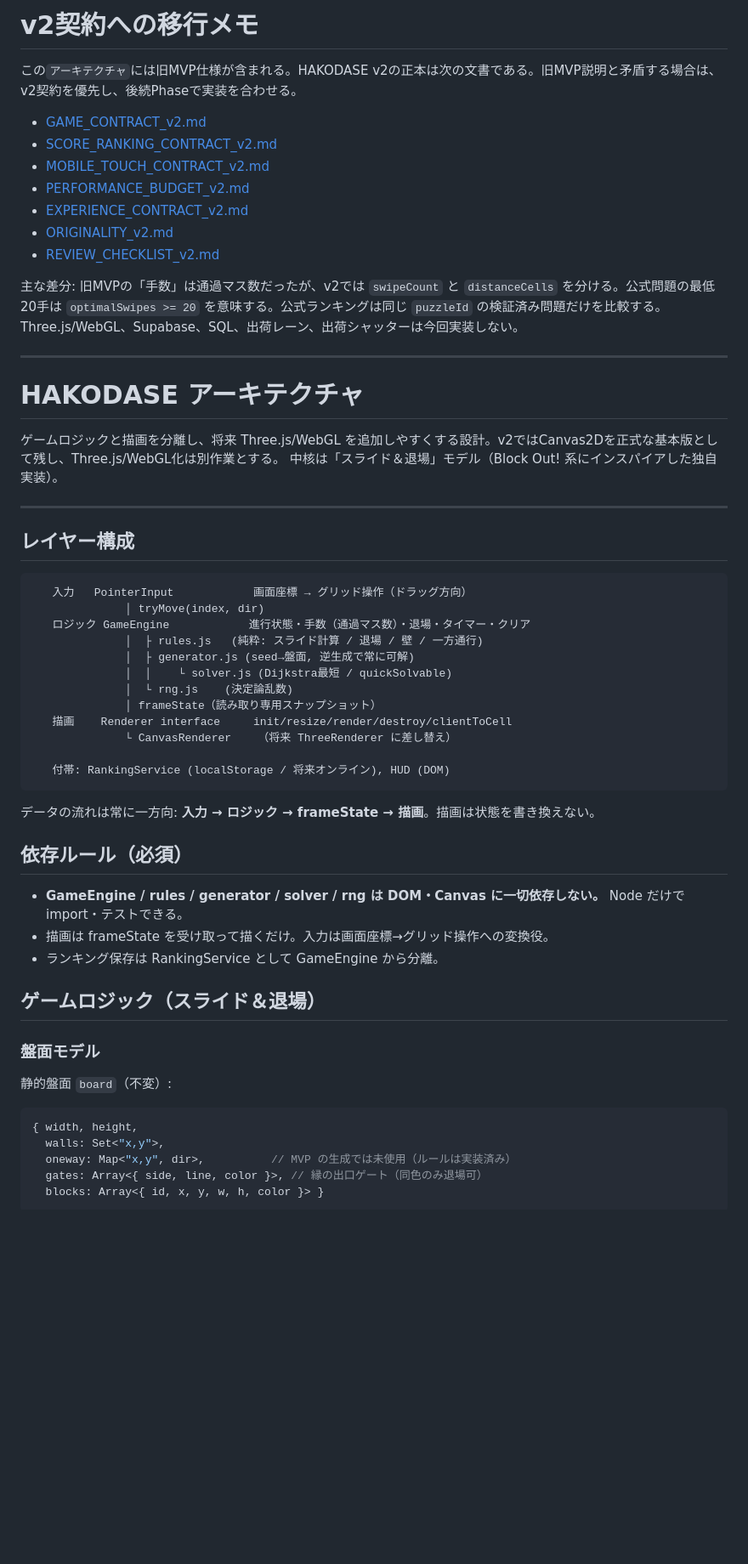
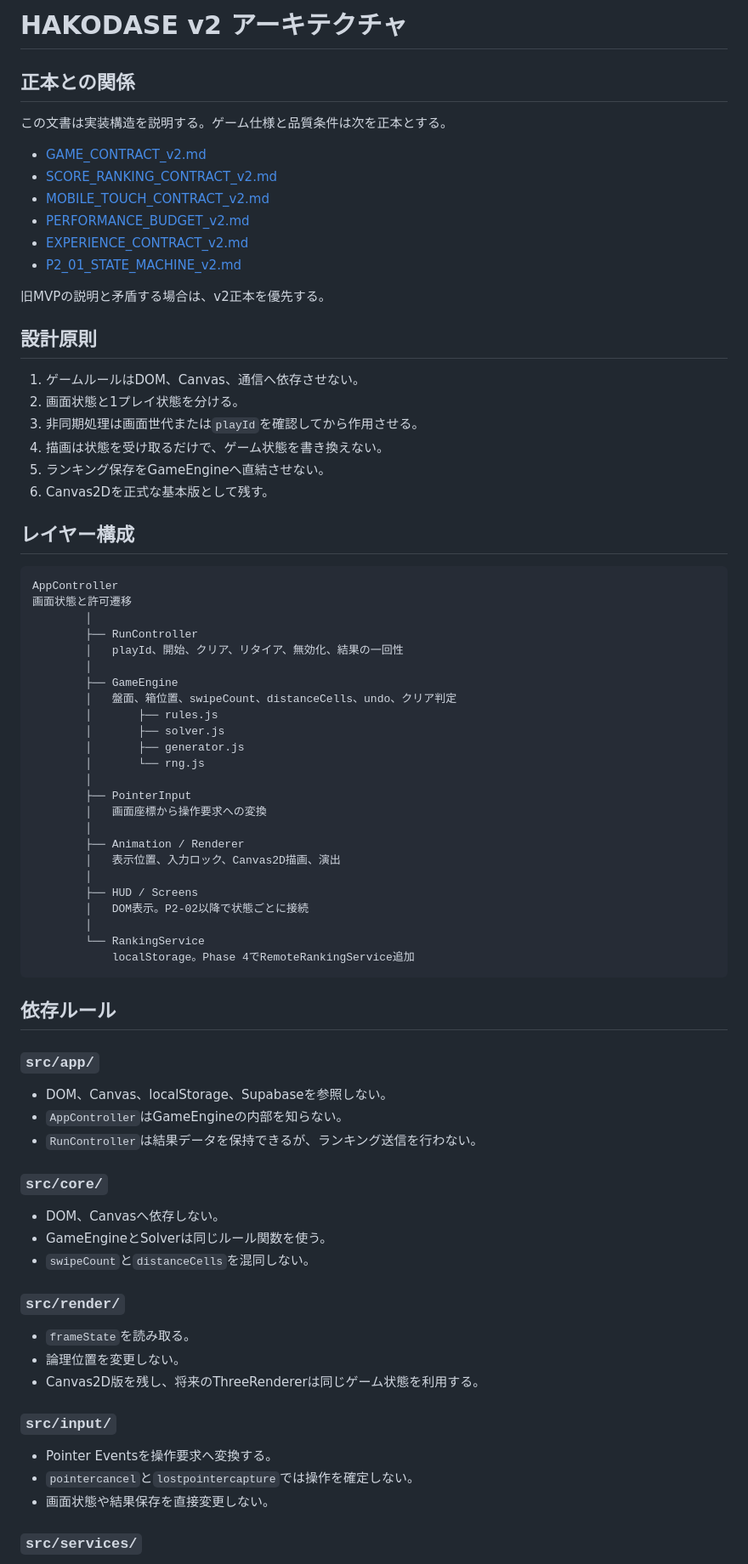
Before and after one commit to chameleonjp-lab/hakodase, a Markdown page: docs/architecture.md, the part around one of its changes. Shown at 85% size. Rendered like a GitHub page; blank space fills up the shorter version.

Commit message:
docs: add P2-01 app layer architecture

````diff
--- a/docs/architecture.md
+++ b/docs/architecture.md
@@ -1,59 +1,81 @@
-# v2契約への移行メモ
+# HAKODASE v2 アーキテクチャ
 
-この`アーキテクチャ`には旧MVP仕様が含まれる。HAKODASE v2の正本は次の文書である。旧MVP説明と矛盾する場合は、v2契約を優先し、後続Phaseで実装を合わせる。
+## 正本との関係
+
+この文書は実装構造を説明する。ゲーム仕様と品質条件は次を正本とする。
 
 - [GAME_CONTRACT_v2.md](GAME_CONTRACT_v2.md)
 - [SCORE_RANKING_CONTRACT_v2.md](SCORE_RANKING_CONTRACT_v2.md)
 - [MOBILE_TOUCH_CONTRACT_v2.md](MOBILE_TOUCH_CONTRACT_v2.md)
 - [PERFORMANCE_BUDGET_v2.md](PERFORMANCE_BUDGET_v2.md)
 - [EXPERIENCE_CONTRACT_v2.md](EXPERIENCE_CONTRACT_v2.md)
-- [ORIGINALITY_v2.md](ORIGINALITY_v2.md)
-- [REVIEW_CHECKLIST_v2.md](REVIEW_CHECKLIST_v2.md)
+- [P2_01_STATE_MACHINE_v2.md](P2_01_STATE_MACHINE_v2.md)
 
-主な差分: 旧MVPの「手数」は通過マス数だったが、v2では `swipeCount` と `distanceCells` を分ける。公式問題の最低20手は `optimalSwipes >= 20` を意味する。公式ランキングは同じ `puzzleId` の検証済み問題だけを比較する。Three.js/WebGL、Supabase、SQL、出荷レーン、出荷シャッターは今回実装しない。
+旧MVPの説明と矛盾する場合は、v2正本を優先する。
 
----
+## 設計原則
 
-# HAKODASE アーキテクチャ
-
-ゲームロジックと描画を分離し、将来 Three.js/WebGL を追加しやすくする設計。v2ではCanvas2Dを正式な基本版として残し、Three.js/WebGL化は別作業とする。
-中核は「スライド＆退場」モデル（Block Out! 系にインスパイアした独自実装）。
-
----
+1. ゲームルールはDOM、Canvas、通信へ依存させない。
+2. 画面状態と1プレイ状態を分ける。
+3. 非同期処理は画面世代または`playId`を確認してから作用させる。
+4. 描画は状態を受け取るだけで、ゲーム状態を書き換えない。
+5. ランキング保存をGameEngineへ直結させない。
+6. Canvas2Dを正式な基本版として残す。
 
 ## レイヤー構成
 
-```
-   入力   PointerInput            画面座標 → グリッド操作（ドラッグ方向）
-              │ tryMove(index, dir)
-   ロジック GameEngine            進行状態・手数（通過マス数）・退場・タイマー・クリア
-              │  ├ rules.js   (純粋: スライド計算 / 退場 / 壁 / 一方通行)
-              │  ├ generator.js (seed→盤面, 逆生成で常に可解)
-              │  │    └ solver.js (Dijkstra最短 / quickSolvable)
-              │  └ rng.js    (決定論乱数)
-              │ frameState（読み取り専用スナップショット）
-   描画    Renderer interface     init/resize/render/destroy/clientToCell
-              └ CanvasRenderer    （将来 ThreeRenderer に差し替え）
-
-   付帯: RankingService (localStorage / 将来オンライン), HUD (DOM)
+```text
+AppController
+画面状態と許可遷移
+        │
+        ├── RunController
+        │   playId、開始、クリア、リタイア、無効化、結果の一回性
+        │
+        ├── GameEngine
+        │   盤面、箱位置、swipeCount、distanceCells、undo、クリア判定
+        │       ├── rules.js
+        │       ├── solver.js
+        │       ├── generator.js
+        │       └── rng.js
+        │
+        ├── PointerInput
+        │   画面座標から操作要求への変換
+        │
+        ├── Animation / Renderer
+        │   表示位置、入力ロック、Canvas2D描画、演出
+        │
+        ├── HUD / Screens
+        │   DOM表示。P2-02以降で状態ごとに接続
+        │
+        └── RankingService
+            localStorage。Phase 4でRemoteRankingService追加
 ```
 
-データの流れは常に一方向: **入力 → ロジック → frameState → 描画**。描画は状態を書き換えない。
+## 依存ルール
 
-## 依存ルール（必須）
+### `src/app/`
 
-- **GameEngine / rules / generator / solver / rng は DOM・Canvas に一切依存しない。** Node だけで import・テストできる。
-- 描画は frameState を受け取って描くだけ。入力は画面座標→グリッド操作への変換役。
-- ランキング保存は RankingService として GameEngine から分離。
+- DOM、Canvas、localStorage、Supabaseを参照しない。
+- `AppController`はGameEngineの内部を知らない。
+- `RunController`は結果データを保持できるが、ランキング送信を行わない。
 
-## ゲームロジック（スライド＆退場）
+### `src/core/`
 
-### 盤面モデル
+- DOM、Canvasへ依存しない。
+- GameEngineとSolverは同じルール関数を使う。
+- `swipeCount`と`distanceCells`を混同しない。
 
-静的盤面 `board`（不変）:
-```js
-{ width, height,
-  walls: Set<"x,y">,
-  oneway: Map<"x,y", dir>,          // MVP の生成では未使用（ルールは実装済み）
-  gates: Array<{ side, line, color }>, // 縁の出口ゲート（同色のみ退場可）
-  blocks: Array<{ id, x, y, w, h, color }> }
+### `src/render/`
+
+- `frameState`を読み取る。
+- 論理位置を変更しない。
+- Canvas2D版を残し、将来のThreeRendererは同じゲーム状態を利用する。
+
+### `src/input/`
+
+- Pointer Eventsを操作要求へ変換する。
+- `pointercancel`と`lostpointercapture`では操作を確定しない。
+- 画面状態や結果保存を直接変更しない。
+
+### `src/services/`
+
````
Also changed, not shown: other parts of docs/architecture.md (+101 -36 lines).
